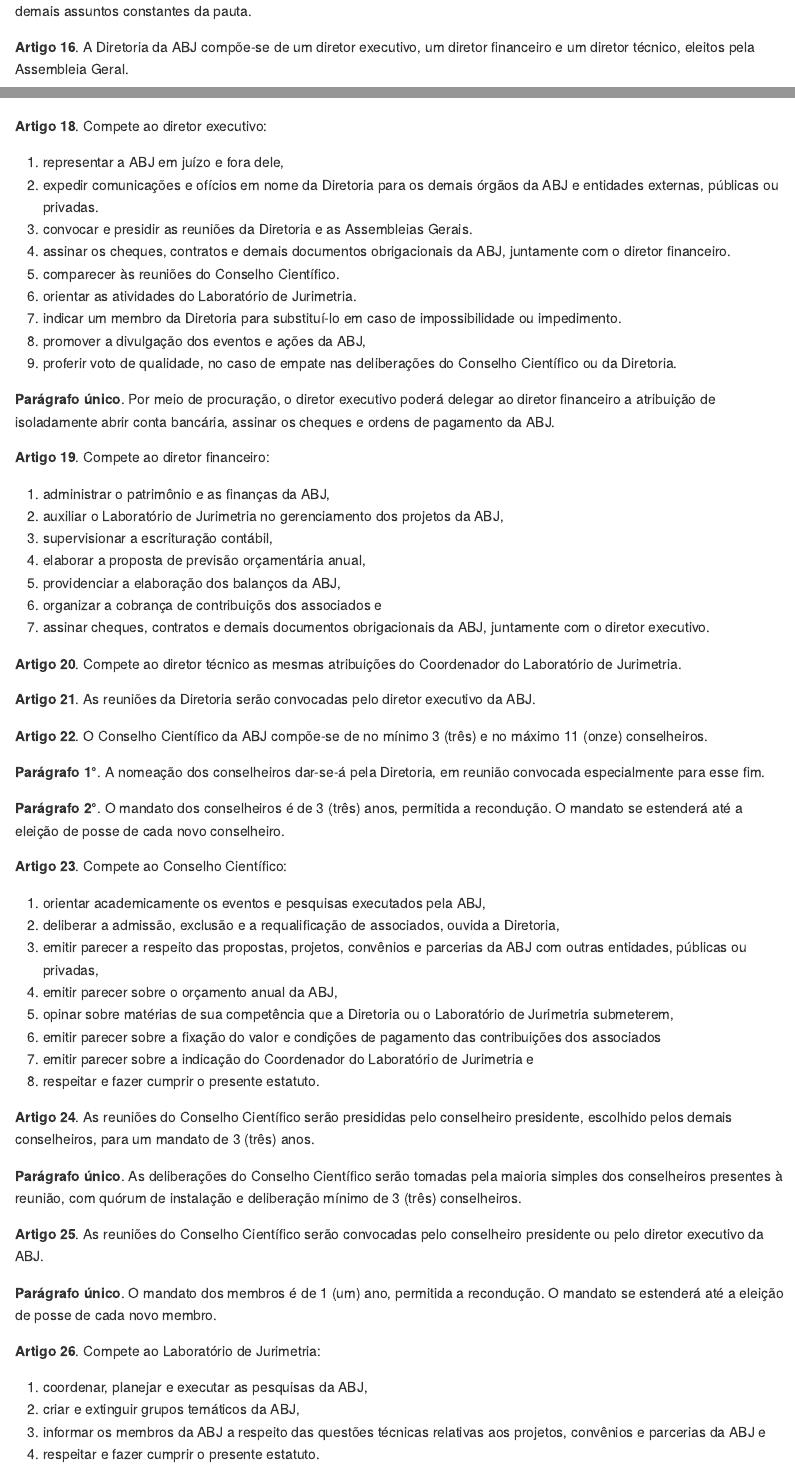
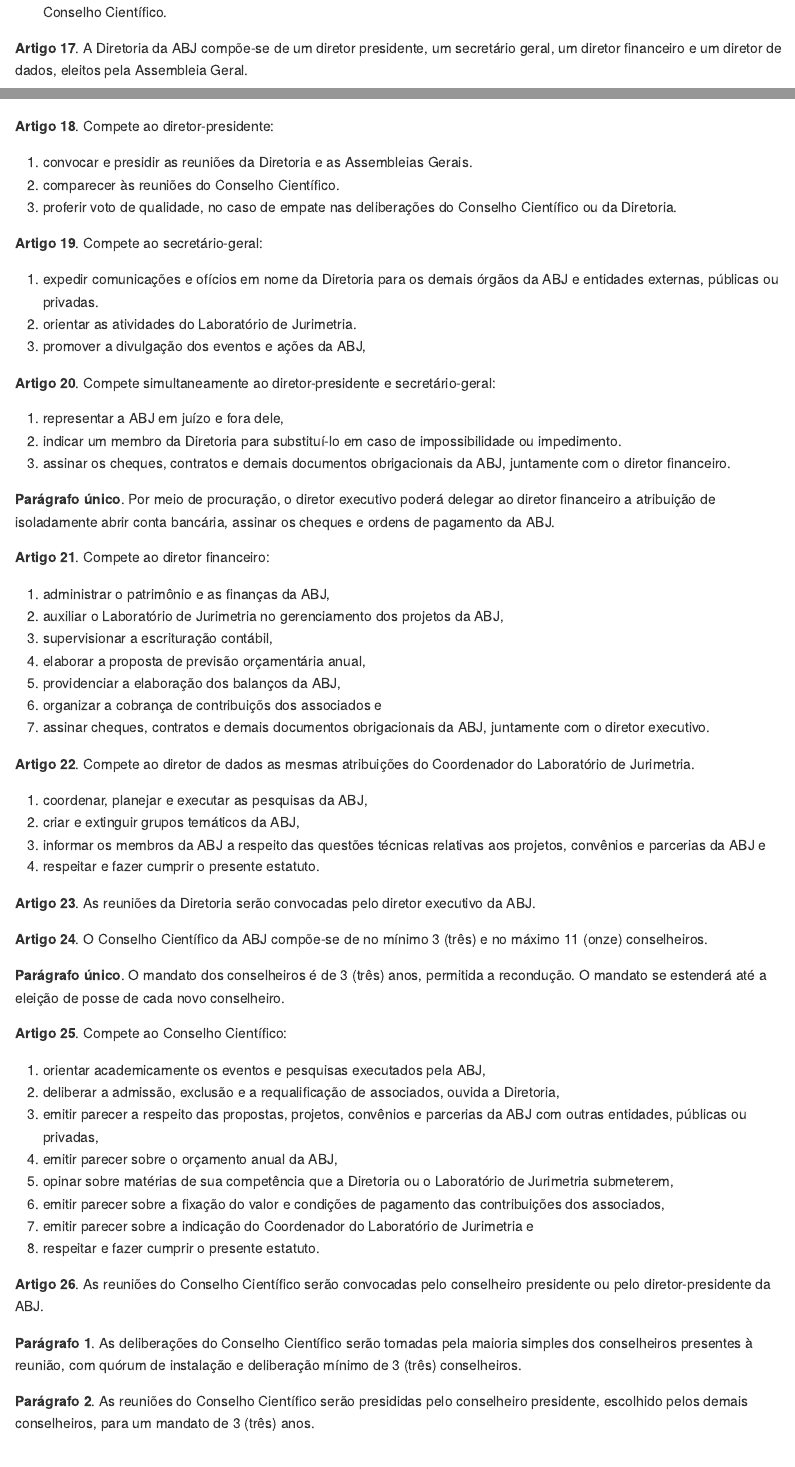
Before and after one commit to abjur/estatutoABJ, an R Markdown document (README.Rmd): the page in a window 1100 px wide, from 2690 px down before the commit and from 3010 px down after it, and a second part further down, joined at a grey line. Rendered offline with R 4.5, knitr and Pandoc, with nearby package versions.

Commit message:
mudancas pontuais e lista de tarefas

```diff
--- a/README.Rmd
+++ b/README.Rmd
@@ -100,11 +106,7 @@
 
 **Artigo `r (art<-art+1)`**. A Assembleia Geral Ordinária realizar-se-á uma vez por ano, para votar a prestação de contas da Diretoria e demais assuntos constantes da pauta.
 
-**Artigo `r (art<-art+1)`**. A Diretoria da ABJ compõe-se de um diretor executivo, um diretor financeiro e um diretor técnico, eleitos pela Assembleia Geral.
-
-**Parágrafo 1°**. O mandato da Diretoria é de 3 (três) anos, permitida a recondução. O mandato se estenderá até a eleição e posse dos novos diretores.
-
-**Parágrafo 2°**. As deliberações da Diretoria serão tomadas pela maioria simples dos diretores presentes à reunião.
+<!-- ----------------------------------------------------------------------- -->
 
 **Artigo `r (art<-art+1)`**. Compete à Diretoria:
 
@@ -118,4 +120,4 @@
 I) aprovar o orçamento anual da ABJ, ouvido o Conselho Científico
 I) aprovar propostas, projetos, convênios e parcerias da ABJ com outras entidades, públicas ou privadas, ouvido o Conselho Científico.
 
-**Artigo `r (art<-art+1)`**. Compete ao diretor executivo:
+**Artigo `r (art<-art+1)`**. A Diretoria da ABJ compõe-se de um diretor presidente, um secretário geral, um diretor financeiro e um diretor de dados, eleitos pela Assembleia Geral.
@@ -122,13 +130,20 @@
+**Artigo `r (art<-art+1)`**. Compete ao diretor-presidente:
+
+I) convocar e presidir as reuniões da Diretoria e as Assembleias Gerais.
+I) comparecer às reuniões do Conselho Científico.
+I) proferir voto de qualidade, no caso de empate nas deliberações do Conselho Científico ou da Diretoria.
+
+**Artigo `r (art<-art+1)`**. Compete ao secretário-geral:
+
+I) expedir comunicações e ofícios em nome da Diretoria para os demais órgãos da ABJ e entidades externas, públicas ou privadas.
+I) orientar as atividades do Laboratório de Jurimetria.
+I) promover a divulgação dos eventos e ações da ABJ,
+
+**Artigo `r (art<-art+1)`**. Compete simultaneamente ao diretor-presidente e secretário-geral:
 
 I) representar a ABJ em juízo e fora dele,
-I) expedir comunicações e ofícios em nome da Diretoria para os demais órgãos da ABJ e entidades externas, públicas ou privadas.
-I) convocar e presidir as reuniões da Diretoria e as Assembleias Gerais.
+I) indicar um membro da Diretoria para substituí-lo em caso de impossibilidade ou impedimento.
 I) assinar os cheques, contratos e demais documentos obrigacionais da ABJ, juntamente com o diretor financeiro.
-I) comparecer às reuniões do Conselho Científico.
-I) orientar as atividades do Laboratório de Jurimetria.
-I) indicar um membro da Diretoria para substituí-lo em caso de impossibilidade ou impedimento.
-I) promover a divulgação dos eventos e ações da ABJ,
-I) proferir voto de qualidade, no caso de empate nas deliberações do Conselho Científico ou da Diretoria.
 
 **Parágrafo único**. Por meio de procuração, o diretor executivo poderá delegar ao diretor financeiro a atribuição de isoladamente abrir conta bancária, assinar os cheques e ordens de pagamento da ABJ.
 
@@ -142,39 +157,36 @@
 I) organizar a cobrança de contribuiçõs dos associados e
 I) assinar cheques, contratos e demais documentos obrigacionais da ABJ, juntamente com o diretor executivo.
 
-**Artigo `r (art<-art+1)`**. Compete ao diretor técnico as mesmas atribuições do Coordenador do Laboratório de Jurimetria.
-
-**Artigo `r (art<-art+1)`**. As reuniões da Diretoria serão convocadas pelo diretor executivo da ABJ.
-
-**Artigo `r (art<-art+1)`**. O Conselho Científico da ABJ compõe-se de no mínimo 3 (três) e no máximo 11 (onze) conselheiros.
-
-**Parágrafo 1°**. A nomeação dos conselheiros dar-se-á pela Diretoria, em reunião convocada especialmente para esse fim.
-
-**Parágrafo 2°**. O mandato dos conselheiros é de 3 (três) anos, permitida a recondução. O mandato se estenderá até a eleição de posse de cada novo conselheiro.
-
-**Artigo `r (art<-art+1)`**. Compete ao Conselho Científico:
-
-I) orientar academicamente os eventos e pesquisas executados pela ABJ,
-I) deliberar a admissão, exclusão e a requalificação de associados, ouvida a Diretoria,
-I) emitir parecer a respeito das propostas, projetos, convênios e parcerias da ABJ com outras entidades, públicas ou privadas,
-I) emitir parecer sobre o orçamento anual da ABJ,
-I) opinar sobre matérias de sua competência que a Diretoria ou o Laboratório de Jurimetria submeterem,
-I) emitir parecer sobre a fixação do valor e condições de pagamento das contribuições dos associados
-I) emitir parecer sobre a indicação do Coordenador do Laboratório de Jurimetria e
-I) respeitar e fazer cumprir o presente estatuto.
-
-**Artigo `r (art<-art+1)`**. As reuniões do Conselho Científico serão presididas pelo conselheiro presidente, escolhido pelos demais conselheiros, para um mandato de 3 (três) anos.
-
-**Parágrafo único**. As deliberações do Conselho Científico serão tomadas pela maioria simples dos conselheiros presentes à reunião, com quórum de instalação e deliberação mínimo de 3 (três) conselheiros.
-
-**Artigo `r (art<-art+1)`**. As reuniões do Conselho Científico serão convocadas pelo conselheiro presidente ou pelo diretor executivo da ABJ.
-
-**Parágrafo único**. O mandato dos membros é de 1 (um) ano, permitida a recondução. O mandato se estenderá até a eleição de posse de cada novo membro.
-
-**Artigo `r (art<-art+1)`**. Compete ao Laboratório de Jurimetria:
+<!-- Copiar do lab jurimetria -->
+**Artigo `r (art<-art+1)`**. Compete ao diretor de dados as mesmas atribuições do Coordenador do Laboratório de Jurimetria.
 
 I) coordenar, planejar e executar as pesquisas da ABJ,
 I) criar e extinguir grupos temáticos da ABJ,
 I) informar os membros da ABJ a respeito das questões técnicas relativas aos projetos, convênios e parcerias da ABJ e
 I) respeitar e fazer cumprir o presente estatuto.
 
+**Artigo `r (art<-art+1)`**. As reuniões da Diretoria serão convocadas pelo diretor executivo da ABJ.
+
+**Artigo `r (art<-art+1)`**. O Conselho Científico da ABJ compõe-se de no mínimo 3 (três) e no máximo 11 (onze) conselheiros.
+
+**Parágrafo único**. O mandato dos conselheiros é de 3 (três) anos, permitida a recondução. O mandato se estenderá até a eleição de posse de cada novo conselheiro.
+
+<!-- ----------------------------------------------------------------------- -->
+
+**Artigo `r (art<-art+1)`**. Compete ao Conselho Científico:
+
+I) orientar academicamente os eventos e pesquisas executados pela ABJ,
+<!-- mudar para OPINAR e adicionar na diretoria -->
+I) deliberar a admissão, exclusão e a requalificação de associados, ouvida a Diretoria,
+I) emitir parecer a respeito das propostas, projetos, convênios e parcerias da ABJ com outras entidades, públicas ou privadas,
+I) emitir parecer sobre o orçamento anual da ABJ,
+I) opinar sobre matérias de sua competência que a Diretoria ou o Laboratório de Jurimetria submeterem,
+I) emitir parecer sobre a fixação do valor e condições de pagamento das contribuições dos associados,
+I) emitir parecer sobre a indicação do Coordenador do Laboratório de Jurimetria e
+I) respeitar e fazer cumprir o presente estatuto.
+
+**Artigo `r (art<-art+1)`**. As reuniões do Conselho Científico serão convocadas pelo conselheiro presidente ou pelo diretor-presidente da ABJ.
+
+**Parágrafo 1**. As deliberações do Conselho Científico serão tomadas pela maioria simples dos conselheiros presentes à reunião, com quórum de instalação e deliberação mínimo de 3 (três) conselheiros.
+
+**Parágrafo 2**. As reuniões do Conselho Científico serão presididas pelo conselheiro presidente, escolhido pelos demais conselheiros, para um mandato de 3 (três) anos.
```
Also changed, not shown: README.Rmd (29 more changed lines), 1 other file.
